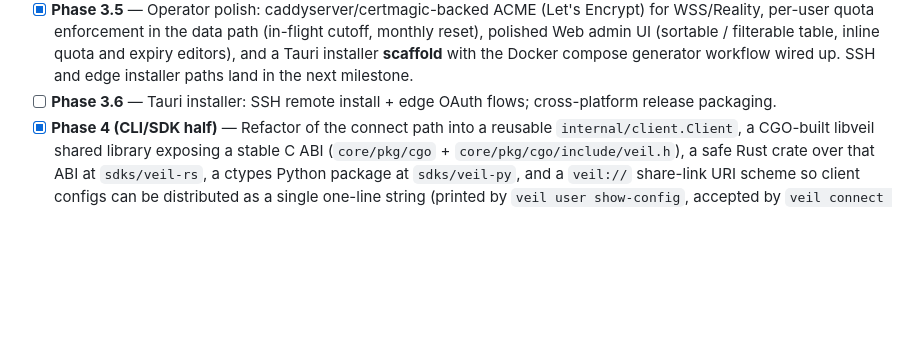
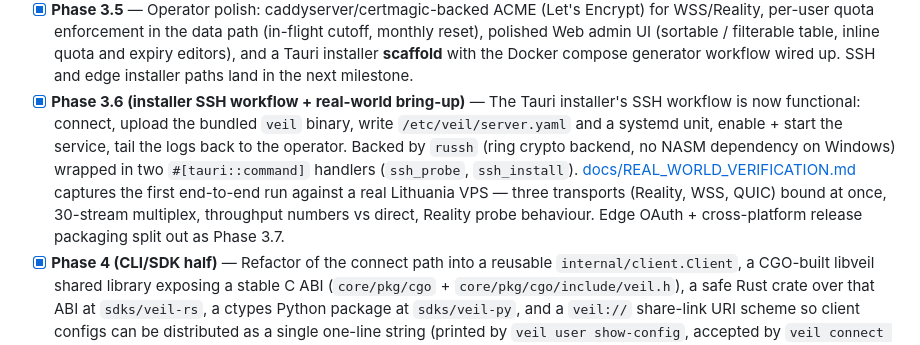
Before and after one commit to redstone-md/veil, a Markdown page: README.md, the part around the change. Rendered like a GitHub page; blank space fills up the shorter version.

```diff
--- a/README.md
+++ b/README.md
@@ -46,8 +46,19 @@ Where we are on the [roadmap](PRD.md#18-roadmap):
       expiry editors), and a Tauri installer **scaffold** with the
       Docker compose generator workflow wired up. SSH and edge
       installer paths land in the next milestone.
-- [ ] **Phase 3.6** — Tauri installer: SSH remote install + edge
-      OAuth flows; cross-platform release packaging.
+- [x] **Phase 3.6 (installer SSH workflow + real-world bring-up)** —
+      The Tauri installer's SSH workflow is now functional: connect,
+      upload the bundled `veil` binary, write `/etc/veil/server.yaml`
+      and a systemd unit, enable + start the service, tail the
+      logs back to the operator. Backed by `russh` (ring crypto
+      backend, no NASM dependency on Windows) wrapped in two
+      `#[tauri::command]` handlers (`ssh_probe`, `ssh_install`).
+      [docs/REAL_WORLD_VERIFICATION.md](docs/REAL_WORLD_VERIFICATION.md)
+      captures the first end-to-end run against a real Lithuania
+      VPS — three transports (Reality, WSS, QUIC) bound at once,
+      30-stream multiplex, throughput numbers vs direct, Reality
+      probe behaviour. Edge OAuth + cross-platform release packaging
+      split out as Phase 3.7.
 - [x] **Phase 4 (CLI/SDK half)** — Refactor of the connect path into
       a reusable `internal/client.Client`, a CGO-built libveil shared
       library exposing a stable C ABI (`core/pkg/cgo` +
```
Also changed, not shown: docs/REAL_WORLD_VERIFICATION.md (added, +151 -0 lines).
